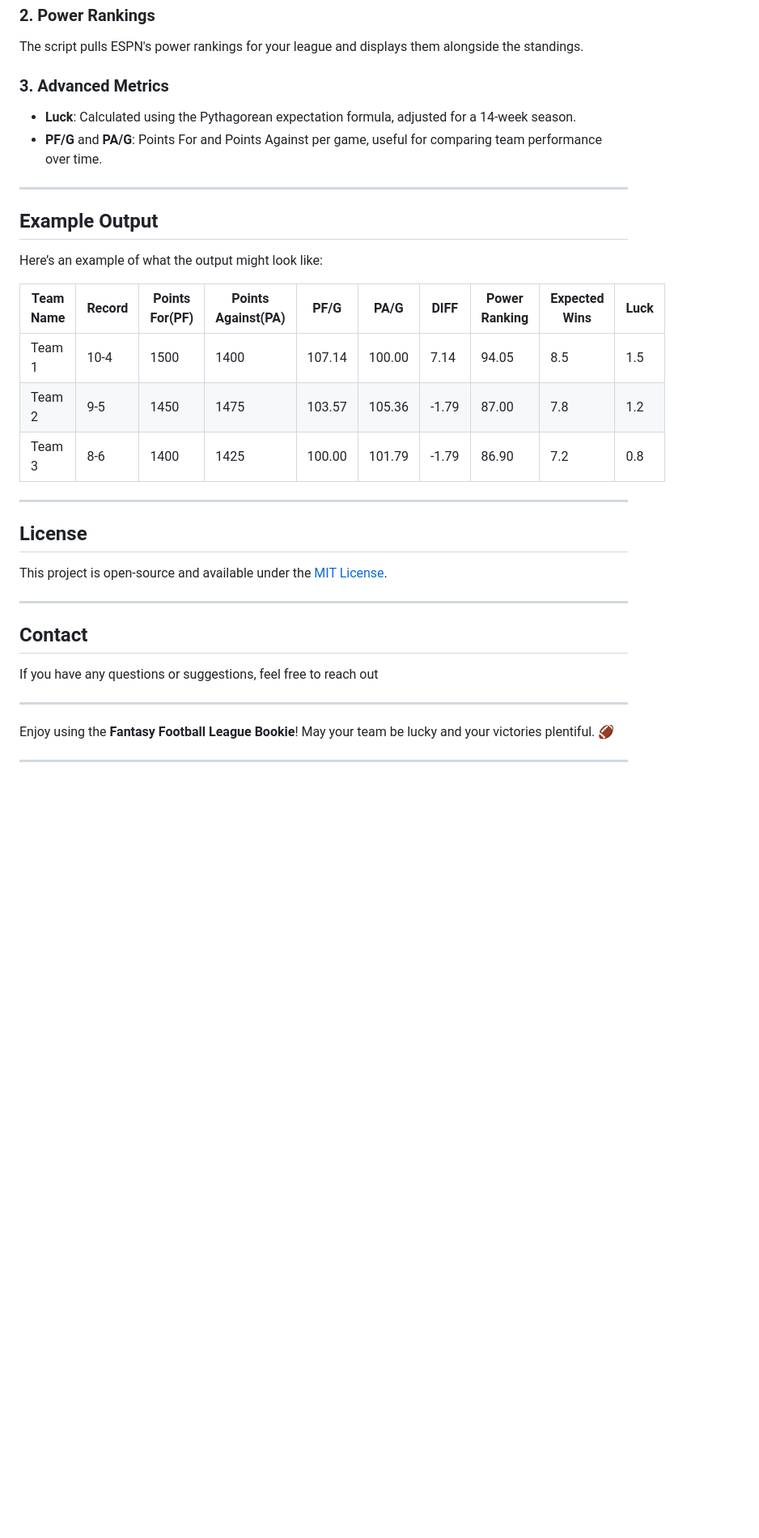
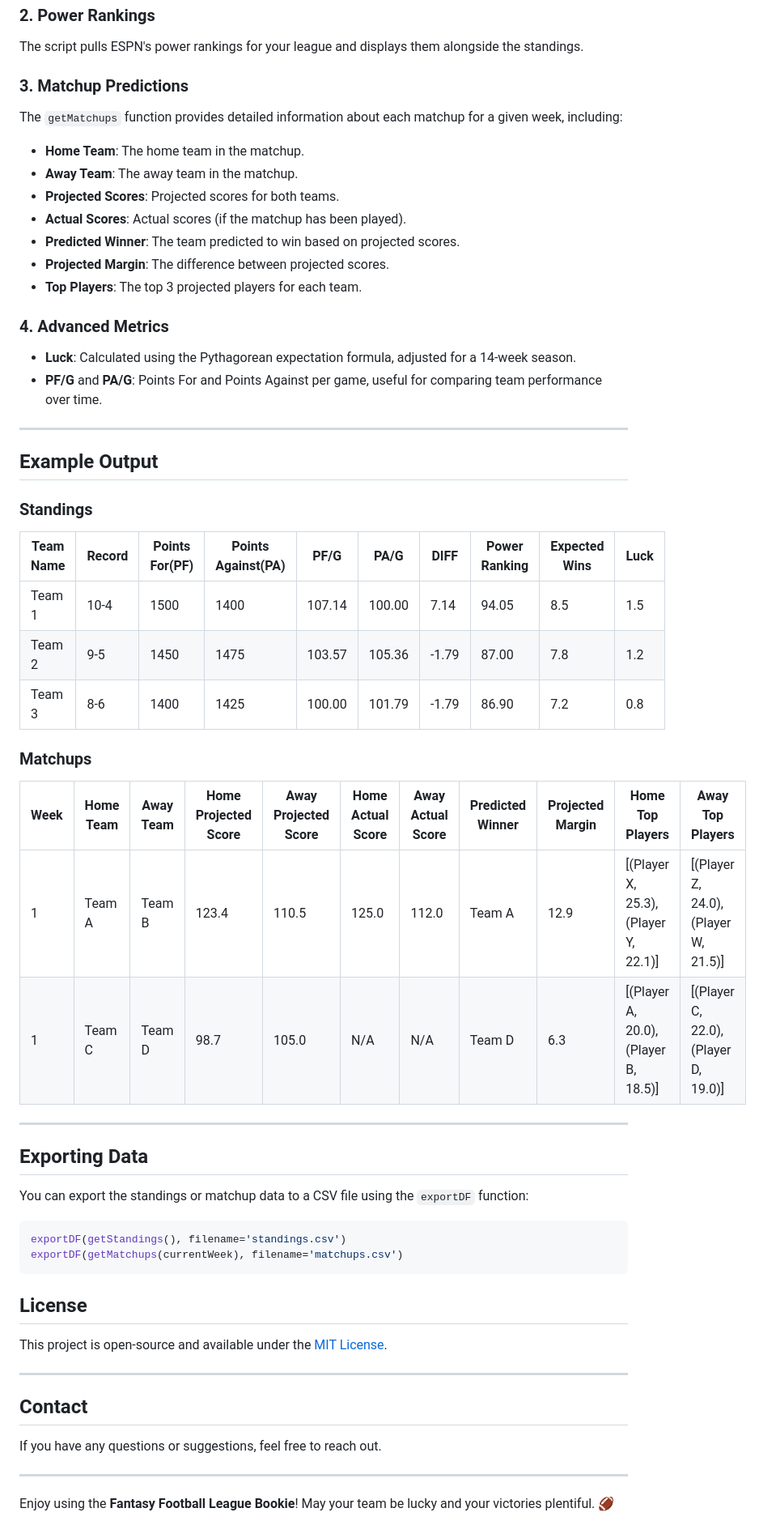
Before and after one commit to TWilli9/FFBookie, a Markdown page: README.md, the part around one of its changes. Shown at 81% size. Drawn GitHub-style; blank space fills up the shorter version.

````diff
--- a/README.md
+++ b/README.md
@@ -75,23 +72,46 @@ The script generates a standings table with the following columns:
 ### **2. Power Rankings**
 The script pulls ESPN's power rankings for your league and displays them alongside the standings.
 
-### **3. Advanced Metrics**
+### **3. Matchup Predictions**
+The `getMatchups` function provides detailed information about each matchup for a given week, including:
+- **Home Team**: The home team in the matchup.
+- **Away Team**: The away team in the matchup.
+- **Projected Scores**: Projected scores for both teams.
+- **Actual Scores**: Actual scores (if the matchup has been played).
+- **Predicted Winner**: The team predicted to win based on projected scores.
+- **Projected Margin**: The difference between projected scores.
+- **Top Players**: The top 3 projected players for each team.
+
+### **4. Advanced Metrics**
 - **Luck**: Calculated using the Pythagorean expectation formula, adjusted for a 14-week season.
 - **PF/G** and **PA/G**: Points For and Points Against per game, useful for comparing team performance over time.
 
 ---
 
 ## **Example Output**
-Here’s an example of what the output might look like:
 
+### **Standings**
 | Team Name                  | Record | Points For(PF) | Points Against(PA) | PF/G  | PA/G  | DIFF  | Power Ranking | Expected Wins | Luck  |
 |----------------------------|--------|----------------|--------------------|-------|-------|-------|---------------|---------------|-------|
 | Team 1                     | 10-4   | 1500           | 1400               | 107.14| 100.00| 7.14  | 94.05         | 8.5           | 1.5   |
 | Team 2                     | 9-5    | 1450           | 1475               | 103.57| 105.36| -1.79 | 87.00         | 7.8           | 1.2   |
 | Team 3                     | 8-6    | 1400           | 1425               | 100.00| 101.79| -1.79 | 86.90         | 7.2           | 0.8   |
 
+### **Matchups**
+| Week | Home Team | Away Team | Home Projected Score | Away Projected Score | Home Actual Score | Away Actual Score | Predicted Winner | Projected Margin | Home Top Players                  | Away Top Players                  |
+|------|-----------|-----------|----------------------|----------------------|-------------------|-------------------|------------------|------------------|----------------------------------|----------------------------------|
+| 1    | Team A    | Team B    | 123.4                | 110.5                | 125.0             | 112.0             | Team A           | 12.9             | [(Player X, 25.3), (Player Y, 22.1)] | [(Player Z, 24.0), (Player W, 21.5)] |
+| 1    | Team C    | Team D    | 98.7                 | 105.0                | N/A               | N/A               | Team D           | 6.3              | [(Player A, 20.0), (Player B, 18.5)] | [(Player C, 22.0), (Player D, 19.0)] |
+
 ---
 
+## **Exporting Data**
+You can export the standings or matchup data to a CSV file using the `exportDF` function:
+
+```python
+exportDF(getStandings(), filename='standings.csv')
+exportDF(getMatchups(currentWeek), filename='matchups.csv')
+```
 
 ## **License**
 This project is open-source and available under the [MIT License](LICENSE).
@@ -99,10 +119,8 @@ This project is open-source and available under the [MIT License](LICENSE).
 ---
 
 ## **Contact**
-If you have any questions or suggestions, feel free to reach out
+If you have any questions or suggestions, feel free to reach out.
 
 ---
 
 Enjoy using the **Fantasy Football League Bookie**! May your team be lucky and your victories plentiful. 🏈
-
----
````
Also changed, not shown: other parts of README.md (+2 -5 lines).
